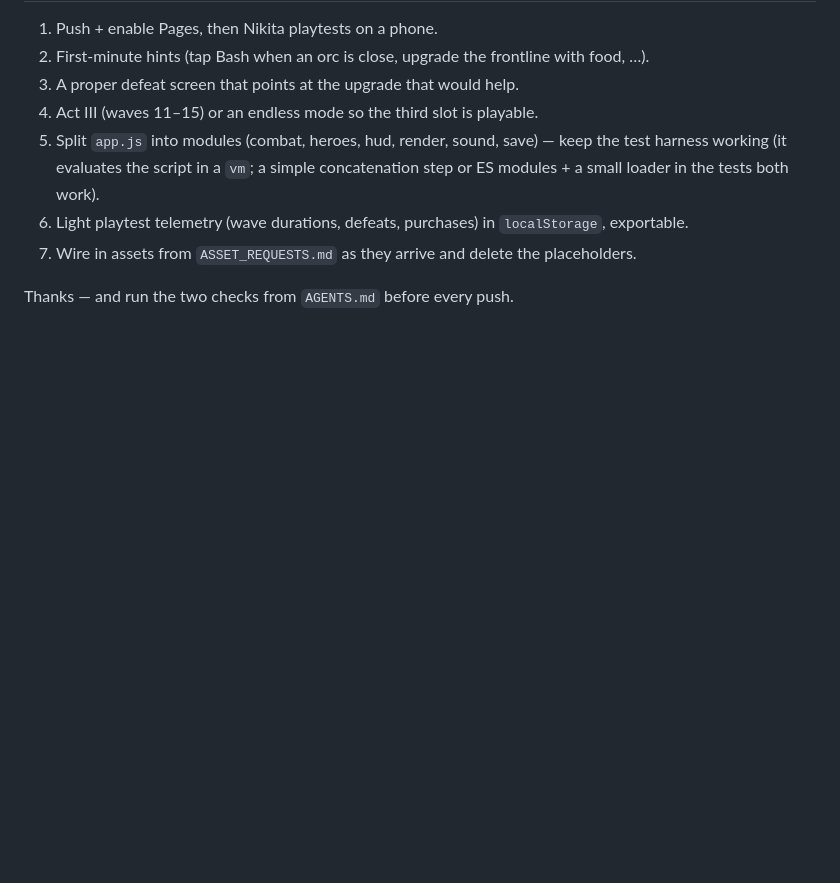
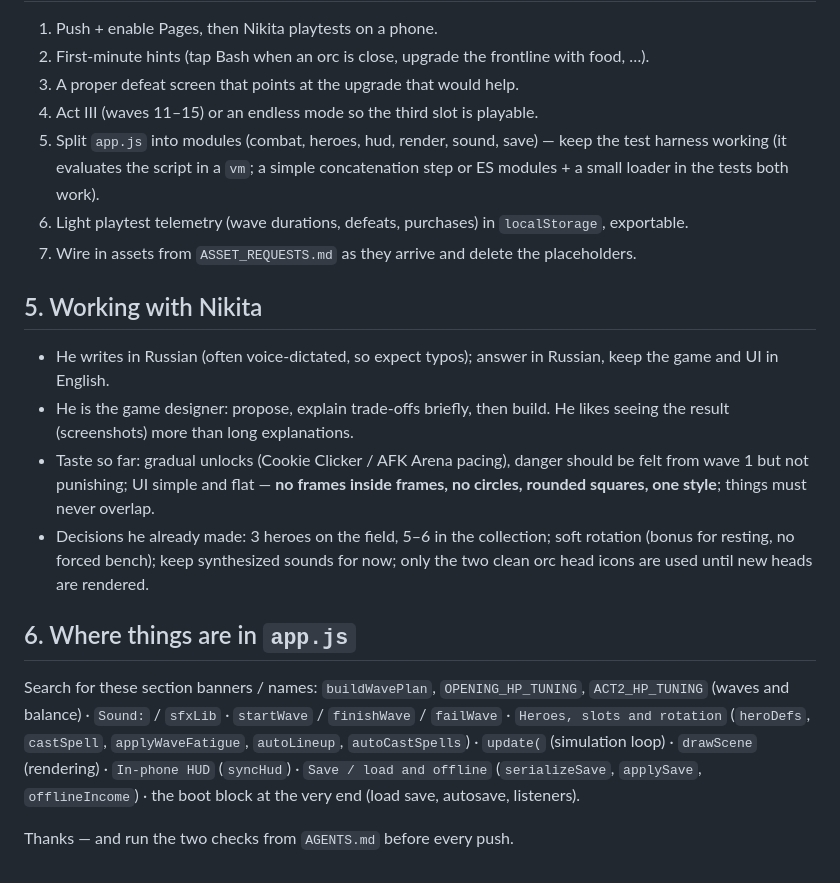
Before and after one commit to ZebraPozer/AFK_Rome_Village, a Markdown page: HANDOFF_FOR_CODEX.md, the part around one of its changes. Drawn GitHub-style; blank space fills up the shorter version.

```diff
--- a/HANDOFF_FOR_CODEX.md
+++ b/HANDOFF_FOR_CODEX.md
@@ -97,4 +119,27 @@ runtime chroma-keying for the legionary/archer is gone. Root `assets/` and
 6. Light playtest telemetry (wave durations, defeats, purchases) in `localStorage`, exportable.
 7. Wire in assets from `ASSET_REQUESTS.md` as they arrive and delete the placeholders.
 
+## 5. Working with Nikita
+
+- He writes in Russian (often voice-dictated, so expect typos); answer in Russian, keep the
+  game and UI in English.
+- He is the game designer: propose, explain trade-offs briefly, then build. He likes seeing
+  the result (screenshots) more than long explanations.
+- Taste so far: gradual unlocks (Cookie Clicker / AFK Arena pacing), danger should be felt
+  from wave 1 but not punishing; UI simple and flat — **no frames inside frames, no circles,
+  rounded squares, one style**; things must never overlap.
+- Decisions he already made: 3 heroes on the field, 5–6 in the collection; soft rotation
+  (bonus for resting, no forced bench); keep synthesized sounds for now; only the two clean
+  orc head icons are used until new heads are rendered.
+
+## 6. Where things are in `app.js`
+
+Search for these section banners / names:
+`buildWavePlan`, `OPENING_HP_TUNING`, `ACT2_HP_TUNING` (waves and balance) ·
+`Sound:` / `sfxLib` · `startWave` / `finishWave` / `failWave` · `Heroes, slots and rotation`
+(`heroDefs`, `castSpell`, `applyWaveFatigue`, `autoLineup`, `autoCastSpells`) ·
+`update(` (simulation loop) · `drawScene` (rendering) · `In-phone HUD` (`syncHud`) ·
+`Save / load and offline` (`serializeSave`, `applySave`, `offlineIncome`) · the boot block at
+the very end (load save, autosave, listeners).
+
 Thanks — and run the two checks from `AGENTS.md` before every push.
```
Also changed, not shown: other parts of HANDOFF_FOR_CODEX.md (+25 -3 lines).
